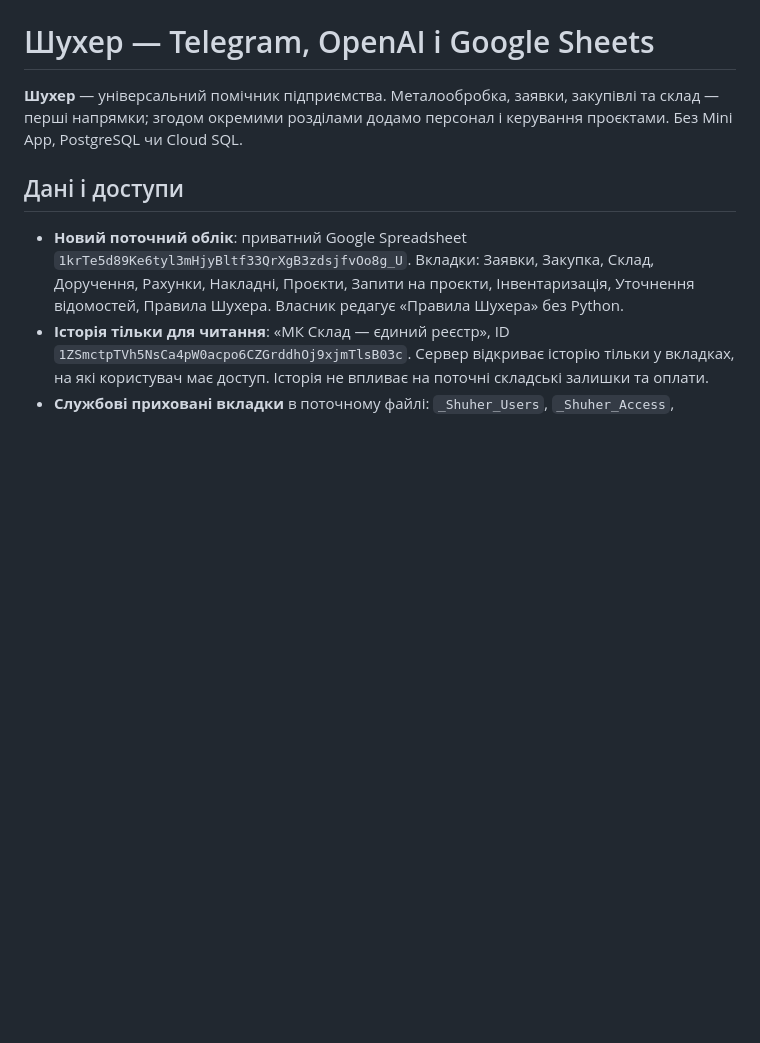
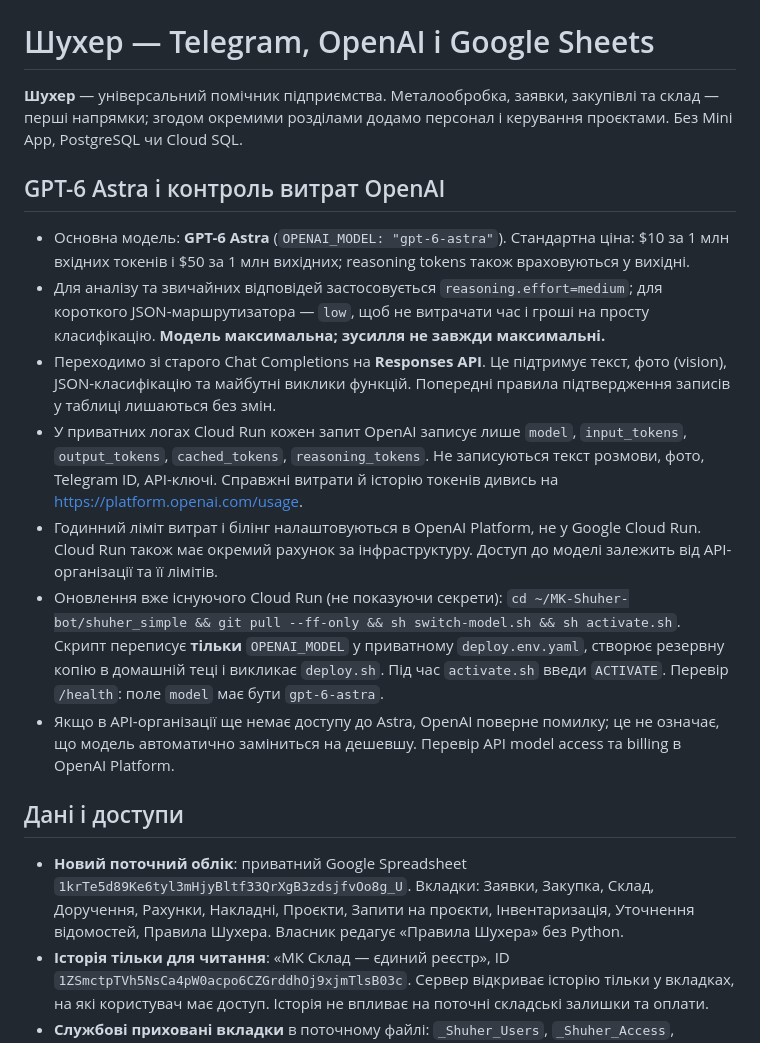
Before and after one commit to Pavvvell/MK-Shuher-bot, a Markdown page: shuher_simple/README.md, the part around the change. Drawn GitHub-style; blank space fills up the shorter version.

Commit message:
Document flagship GPT-6 Astra rollout, token usage dashboard and Cloud Run usage logs

```diff
--- a/shuher_simple/README.md
+++ b/shuher_simple/README.md
@@ -3,6 +3,39 @@
 **Шухер** — універсальний помічник підприємства. Металообробка, заявки,
 закупівлі та склад — перші напрямки; згодом окремими розділами додамо персонал
 і керування проєктами. Без Mini App, PostgreSQL чи Cloud SQL.
+
+## GPT-6 Astra і контроль витрат OpenAI
+
+- Основна модель: **GPT-6 Astra** (`OPENAI_MODEL: "gpt-6-astra"`).
+  Стандартна ціна: $10 за 1 млн вхідних токенів і $50 за 1 млн
+  вихідних; reasoning tokens також враховуються у вихідні.
+- Для аналізу та звичайних відповідей застосовується
+  `reasoning.effort=medium`; для короткого JSON-маршрутизатора —
+  `low`, щоб не витрачати час і гроші на просту класифікацію.
+  **Модель максимальна; зусилля не завжди максимальні.**
+- Переходимо зі старого Chat Completions на **Responses API**.
+  Це підтримує текст, фото (vision), JSON-класифікацію та
+  майбутні виклики функцій. Попередні правила підтвердження
+  записів у таблиці лишаються без змін.
+- У приватних логах Cloud Run кожен запит OpenAI записує лише
+  `model`, `input_tokens`, `output_tokens`, `cached_tokens`,
+  `reasoning_tokens`. Не записуються текст розмови, фото,
+  Telegram ID, API-ключі. Справжні витрати й історію токенів
+  дивись на <https://platform.openai.com/usage>.
+- Годинний ліміт витрат і білінг налаштовуються в OpenAI Platform,
+  не у Google Cloud Run. Cloud Run також має окремий рахунок за
+  інфраструктуру. Доступ до моделі залежить від API-організації
+  та її лімітів.
+- Оновлення вже існуючого Cloud Run (не показуючи секрети):
+  `cd ~/MK-Shuher-bot/shuher_simple && git pull --ff-only && sh switch-model.sh && sh activate.sh`.
+  Скрипт переписує **тільки** `OPENAI_MODEL` у приватному
+  `deploy.env.yaml`, створює резервну копію в домашній теці
+  і викликає `deploy.sh`. Під час `activate.sh` введи `ACTIVATE`.
+  Перевір `/health`: поле `model` має бути `gpt-6-astra`.
+- Якщо в API-організації ще немає доступу до Astra, OpenAI
+  поверне помилку; це не означає, що модель автоматично
+  заміниться на дешевшу. Перевір API model access та billing
+  в OpenAI Platform.
 
 ## Дані і доступи
 
```
